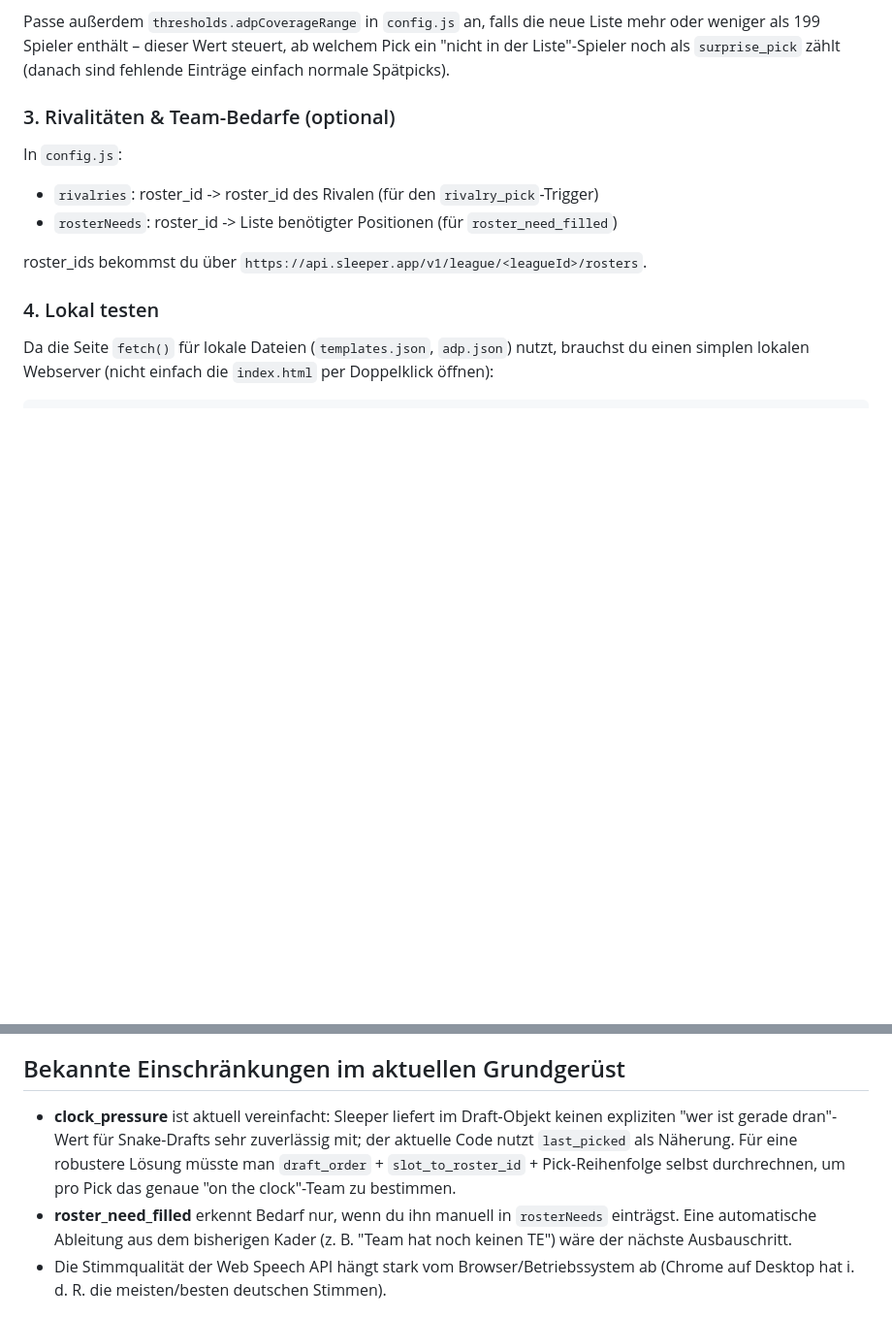
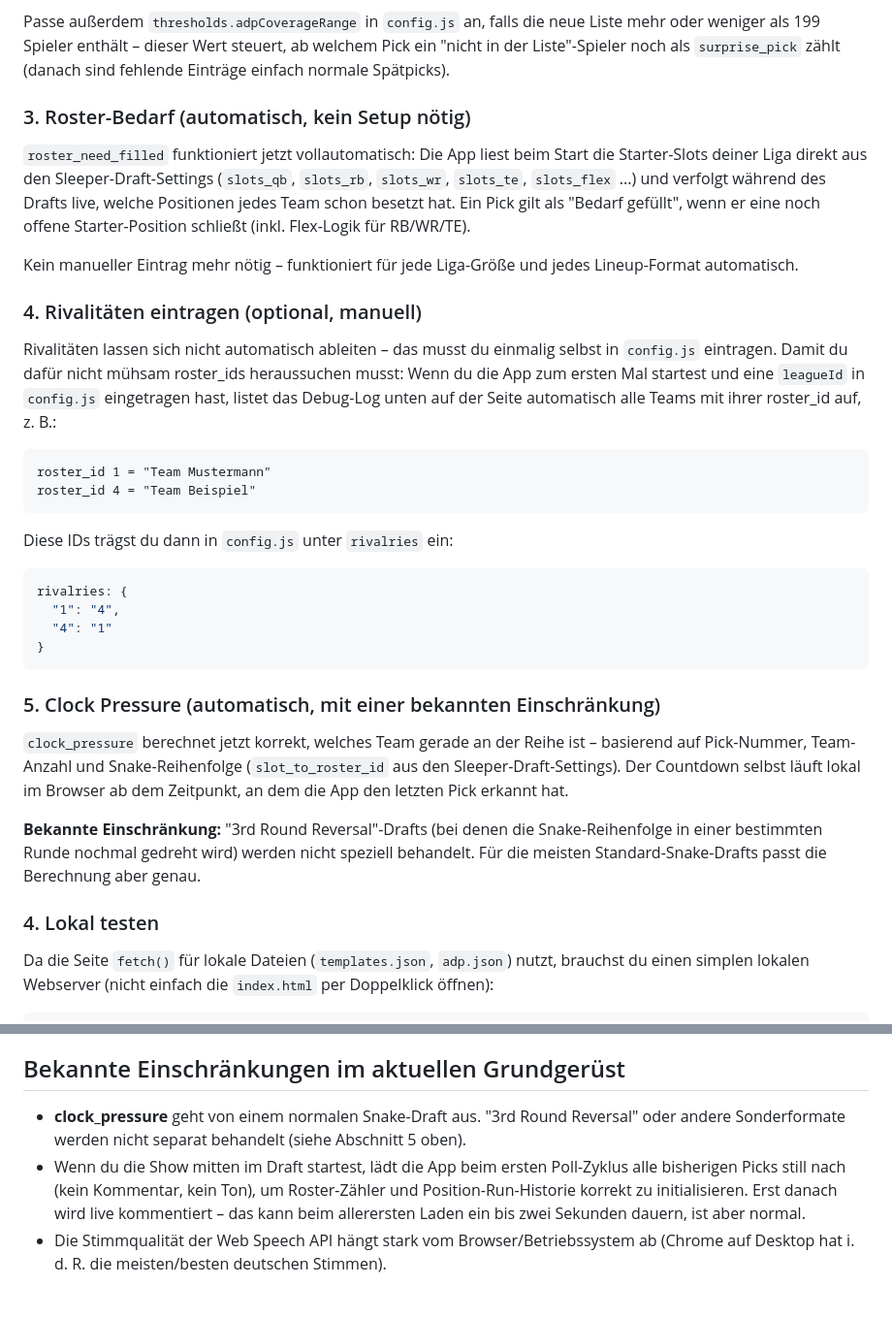
Before and after one commit to Syla145/fantasy-kommentator, a Markdown page: README.md, 2 parts joined by grey strips. Shown at 97% size. Rendered like a GitHub page; blank space fills up the shorter version.

````diff
--- a/README.md
+++ b/README.md
@@ -57,13 +57,52 @@ neue Liste mehr oder weniger als 199 Spieler enthält – dieser Wert steuert,
 ab welchem Pick ein "nicht in der Liste"-Spieler noch als `surprise_pick`
 zählt (danach sind fehlende Einträge einfach normale Spätpicks).
 
-### 3. Rivalitäten & Team-Bedarfe (optional)
+### 3. Roster-Bedarf (automatisch, kein Setup nötig)
 
-In `config.js`:
-- `rivalries`: roster_id -> roster_id des Rivalen (für den `rivalry_pick`-Trigger)
-- `rosterNeeds`: roster_id -> Liste benötigter Positionen (für `roster_need_filled`)
+`roster_need_filled` funktioniert jetzt vollautomatisch: Die App liest beim
+Start die Starter-Slots deiner Liga direkt aus den Sleeper-Draft-Settings
+(`slots_qb`, `slots_rb`, `slots_wr`, `slots_te`, `slots_flex` ...) und
+verfolgt während des Drafts live, welche Positionen jedes Team schon
+besetzt hat. Ein Pick gilt als "Bedarf gefüllt", wenn er eine noch offene
+Starter-Position schließt (inkl. Flex-Logik für RB/WR/TE).
 
-roster_ids bekommst du über `https://api.sleeper.app/v1/league/<leagueId>/rosters`.
+Kein manueller Eintrag mehr nötig – funktioniert für jede Liga-Größe und
+jedes Lineup-Format automatisch.
+
+### 4. Rivalitäten eintragen (optional, manuell)
+
+Rivalitäten lassen sich nicht automatisch ableiten – das musst du einmalig
+selbst in `config.js` eintragen. Damit du dafür nicht mühsam roster_ids
+heraussuchen musst: Wenn du die App zum ersten Mal startest und eine
+`leagueId` in `config.js` eingetragen hast, listet das Debug-Log unten auf
+der Seite automatisch alle Teams mit ihrer roster_id auf, z. B.:
+
+```
+roster_id 1 = "Team Mustermann"
+roster_id 4 = "Team Beispiel"
+```
+
+Diese IDs trägst du dann in `config.js` unter `rivalries` ein:
+
+```js
+rivalries: {
+  "1": "4",
+  "4": "1"
+}
+```
+
+### 5. Clock Pressure (automatisch, mit einer bekannten Einschränkung)
+
+`clock_pressure` berechnet jetzt korrekt, welches Team gerade an der Reihe
+ist – basierend auf Pick-Nummer, Team-Anzahl und Snake-Reihenfolge
+(`slot_to_roster_id` aus den Sleeper-Draft-Settings). Der Countdown selbst
+läuft lokal im Browser ab dem Zeitpunkt, an dem die App den letzten Pick
+erkannt hat.
+
+**Bekannte Einschränkung:** "3rd Round Reversal"-Drafts (bei denen die
+Snake-Reihenfolge in einer bestimmten Runde nochmal gedreht wird) werden
+nicht speziell behandelt. Für die meisten Standard-Snake-Drafts passt die
+Berechnung aber genau.
 
 ### 4. Lokal testen
 
@@ -95,14 +134,14 @@ als Nutzer-Geste und schaltet die Sprachausgabe frei.
 
 ## Bekannte Einschränkungen im aktuellen Grundgerüst
 
-- **clock_pressure** ist aktuell vereinfacht: Sleeper liefert im Draft-Objekt
-  keinen expliziten "wer ist gerade dran"-Wert für Snake-Drafts sehr zuverlässig
-  mit; der aktuelle Code nutzt `last_picked` als Näherung. Für eine robustere
-  Lösung müsste man `draft_order` + `slot_to_roster_id` + Pick-Reihenfolge
-  selbst durchrechnen, um pro Pick das genaue "on the clock"-Team zu bestimmen.
-- **roster_need_filled** erkennt Bedarf nur, wenn du ihn manuell in
-  `rosterNeeds` einträgst. Eine automatische Ableitung aus dem bisherigen
-  Kader (z. B. "Team hat noch keinen TE") wäre der nächste Ausbauschritt.
+- **clock_pressure** geht von einem normalen Snake-Draft aus. "3rd Round
+  Reversal" oder andere Sonderformate werden nicht separat behandelt (siehe
+  Abschnitt 5 oben).
+- Wenn du die Show mitten im Draft startest, lädt die App beim ersten
+  Poll-Zyklus alle bisherigen Picks still nach (kein Kommentar, kein Ton),
+  um Roster-Zähler und Position-Run-Historie korrekt zu initialisieren.
+  Erst danach wird live kommentiert – das kann beim allerersten Laden ein
+  bis zwei Sekunden dauern, ist aber normal.
 - Die Stimmqualität der Web Speech API hängt stark vom Browser/Betriebssystem
   ab (Chrome auf Desktop hat i. d. R. die meisten/besten deutschen Stimmen).
 
````
